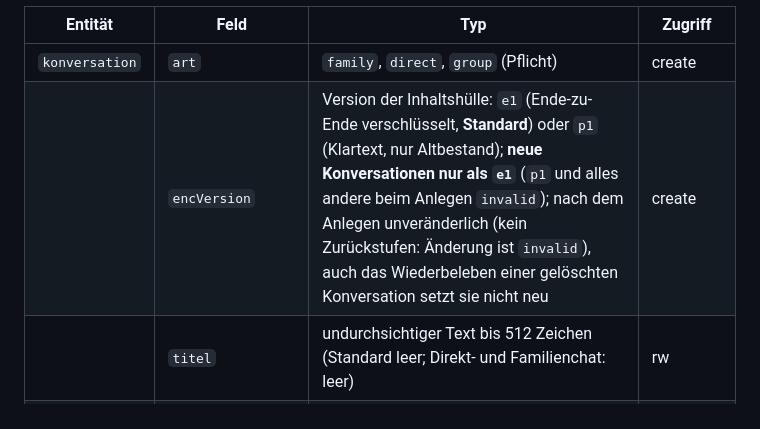
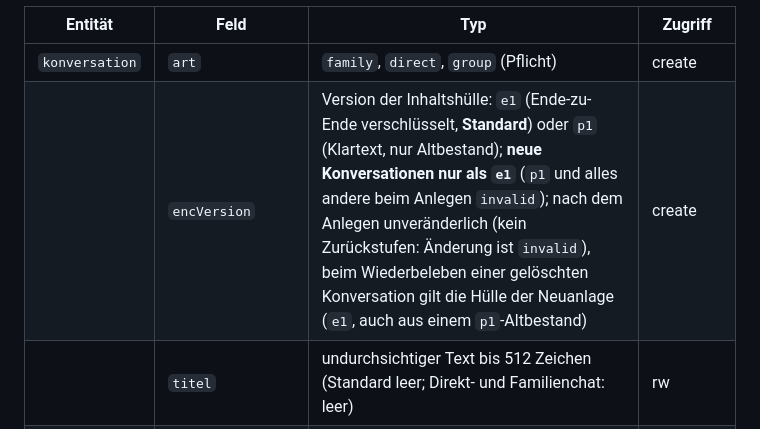
Before and after one commit to diy3d-de/lx-fampad, a Markdown page: docs/API.md, the part around the change. Rendered like a GitHub page.

Commit message:
API-Doku: Wiederbeleben setzt die Hülle auf e1
Co-Authored-By: Claude Sonnet 5.5 <noreply@anthropic.com>

```diff
--- a/docs/API.md
+++ b/docs/API.md
@@ -361,7 +361,7 @@ Jeder Datensatz hat eine Freigabe-Stufe `audience` (`parents`: nur Eltern und Ad
 | Entität | Feld | Typ | Zugriff |
 | --- | --- | --- | --- |
 | `konversation` | `art` | `family`, `direct`, `group` (Pflicht) | create |
-| | `encVersion` | Version der Inhaltshülle: `e1` (Ende-zu-Ende verschlüsselt, **Standard**) oder `p1` (Klartext, nur Altbestand); **neue Konversationen nur als `e1`** (`p1` und alles andere beim Anlegen `invalid`); nach dem Anlegen unveränderlich (kein Zurückstufen: Änderung ist `invalid`), auch das Wiederbeleben einer gelöschten Konversation setzt sie nicht neu | create |
+| | `encVersion` | Version der Inhaltshülle: `e1` (Ende-zu-Ende verschlüsselt, **Standard**) oder `p1` (Klartext, nur Altbestand); **neue Konversationen nur als `e1`** (`p1` und alles andere beim Anlegen `invalid`); nach dem Anlegen unveränderlich (kein Zurückstufen: Änderung ist `invalid`), beim Wiederbeleben einer gelöschten Konversation gilt die Hülle der Neuanlage (`e1`, auch aus einem `p1`-Altbestand) | create |
 | | `titel` | undurchsichtiger Text bis 512 Zeichen (Standard leer; Direkt- und Familienchat: leer) | rw |
 | | `teilnehmer` | Liste von UUIDs (sortiert, eindeutig; Familienchat leer, Direktchat 2, Gruppe 2 bis 20) | rw (nur Gruppen) |
 | | `ownerId` | UUID oder `null` (anlegende Person) | server |
```
